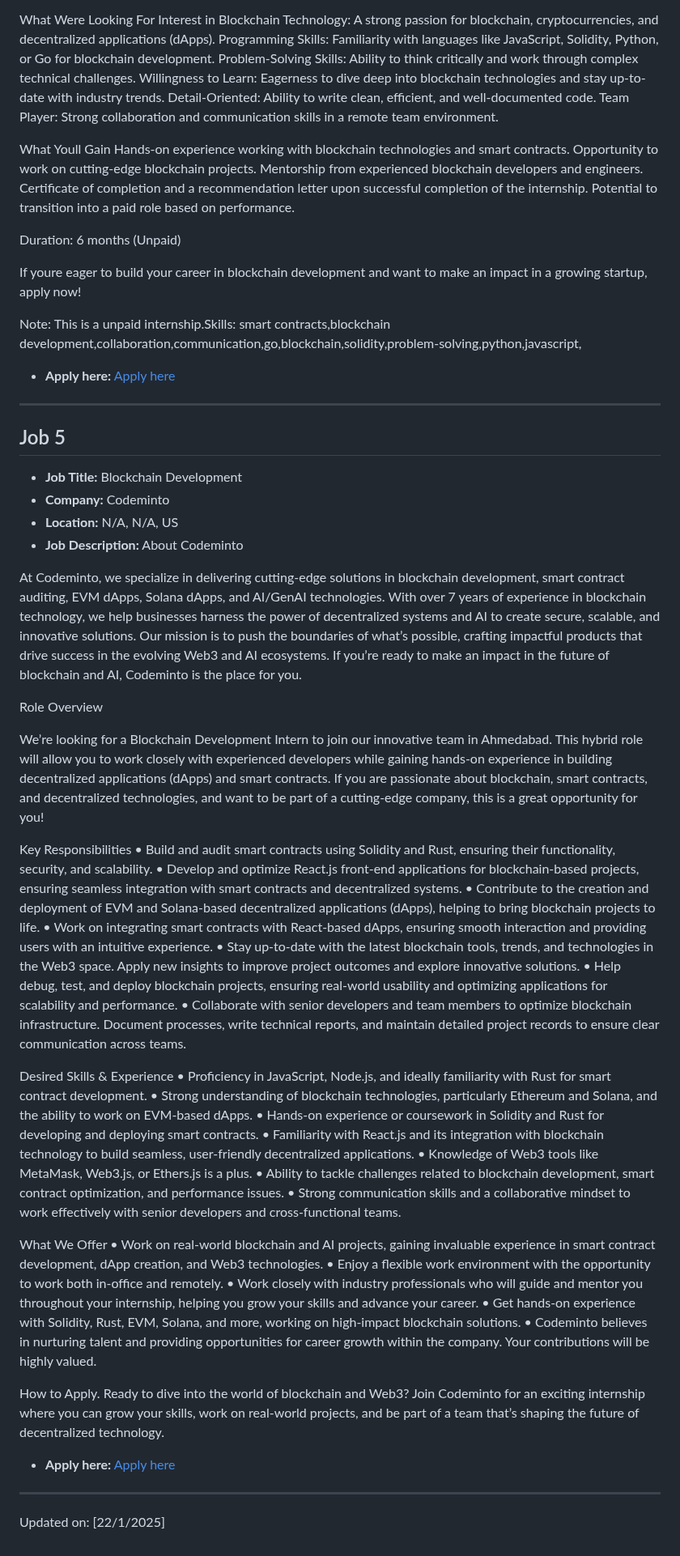
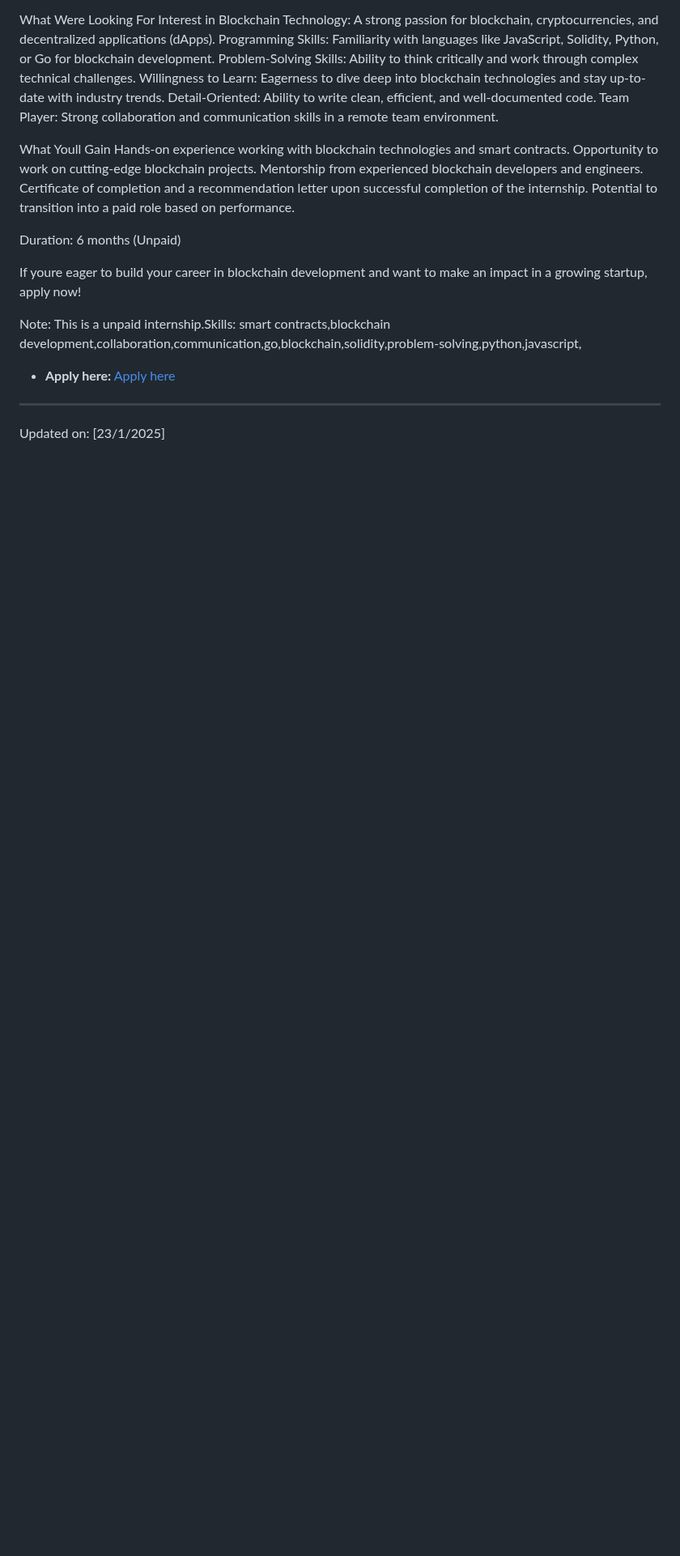
Before and after one commit to tusharpamnani/Job-Postings, a Markdown page: README.md, the part around one of its changes. Shown at 81% size. Drawn GitHub-style; blank space fills up the shorter version.

Commit message:
Updated job postings in README

```diff
--- a/README.md
+++ b/README.md
@@ -203,50 +241,6 @@ Note: This is a unpaid internship.Skills: smart contracts,blockchain development
 
 ---
 
-## Job 5
 
-- **Job Title:** Blockchain Development
-- **Company:** Codeminto
-- **Location:** N/A, N/A, US
-- **Job Description:** About Codeminto
-
-At Codeminto, we specialize in delivering cutting-edge solutions in blockchain development, smart contract auditing, EVM dApps, Solana dApps, and AI/GenAI technologies. With over 7 years of experience in blockchain technology, we help businesses harness the power of decentralized systems and AI to create secure, scalable, and innovative solutions. Our mission is to push the boundaries of what’s possible, crafting impactful products that drive success in the evolving Web3 and AI ecosystems. If you’re ready to make an impact in the future of blockchain and AI, Codeminto is the place for you.
-
-Role Overview
-
-We’re looking for a Blockchain Development Intern to join our innovative team in Ahmedabad. This hybrid role will allow you to work closely with experienced developers while gaining hands-on experience in building decentralized applications (dApps) and smart contracts. If you are passionate about blockchain, smart contracts, and decentralized technologies, and want to be part of a cutting-edge company, this is a great opportunity for you!
-
-Key Responsibilities
-• Build and audit smart contracts using Solidity and Rust, ensuring their functionality, security, and scalability.
-• Develop and optimize React.js front-end applications for blockchain-based projects, ensuring seamless integration with smart contracts and decentralized systems.
-• Contribute to the creation and deployment of EVM and Solana-based decentralized applications (dApps), helping to bring blockchain projects to life.
-• Work on integrating smart contracts with React-based dApps, ensuring smooth interaction and providing users with an intuitive experience.
-• Stay up-to-date with the latest blockchain tools, trends, and technologies in the Web3 space. Apply new insights to improve project outcomes and explore innovative solutions.
-• Help debug, test, and deploy blockchain projects, ensuring real-world usability and optimizing applications for scalability and performance.
-• Collaborate with senior developers and team members to optimize blockchain infrastructure. Document processes, write technical reports, and maintain detailed project records to ensure clear communication across teams.
-
-Desired Skills & Experience
-• Proficiency in JavaScript, Node.js, and ideally familiarity with Rust for smart contract development.
-• Strong understanding of blockchain technologies, particularly Ethereum and Solana, and the ability to work on EVM-based dApps.
-• Hands-on experience or coursework in Solidity and Rust for developing and deploying smart contracts.
-• Familiarity with React.js and its integration with blockchain technology to build seamless, user-friendly decentralized applications.
-• Knowledge of Web3 tools like MetaMask, Web3.js, or Ethers.js is a plus.
-• Ability to tackle challenges related to blockchain development, smart contract optimization, and performance issues.
-• Strong communication skills and a collaborative mindset to work effectively with senior developers and cross-functional teams.
-
-What We Offer
-• Work on real-world blockchain and AI projects, gaining invaluable experience in smart contract development, dApp creation, and Web3 technologies.
-• Enjoy a flexible work environment with the opportunity to work both in-office and remotely.
-• Work closely with industry professionals who will guide and mentor you throughout your internship, helping you grow your skills and advance your career.
-• Get hands-on experience with Solidity, Rust, EVM, Solana, and more, working on high-impact blockchain solutions.
-• Codeminto believes in nurturing talent and providing opportunities for career growth within the company. Your contributions will be highly valued.
-
-How to Apply. Ready to dive into the world of blockchain and Web3? Join Codeminto for an exciting internship where you can grow your skills, work on real-world projects, and be part of a team that’s shaping the future of decentralized technology.
-
-- **Apply here:** [Apply here](https://web3universe.today/job/blockchain-development/?utm_campaign=google_jobs_apply&utm_source=google_jobs_apply&utm_medium=organic)
-
----
-
-
-Updated on: [22/1/2025]
+Updated on: [23/1/2025]
 <!-- #jobEnd -->
```
Also changed, not shown: other parts of README.md (+38 -0 lines).
